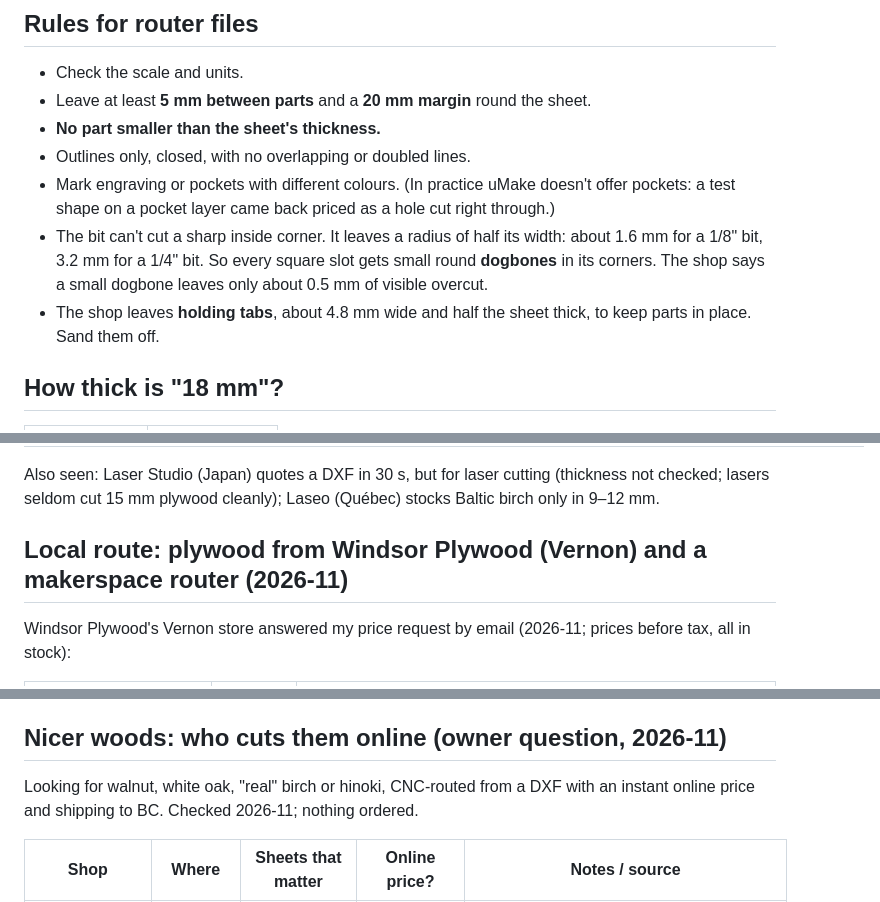
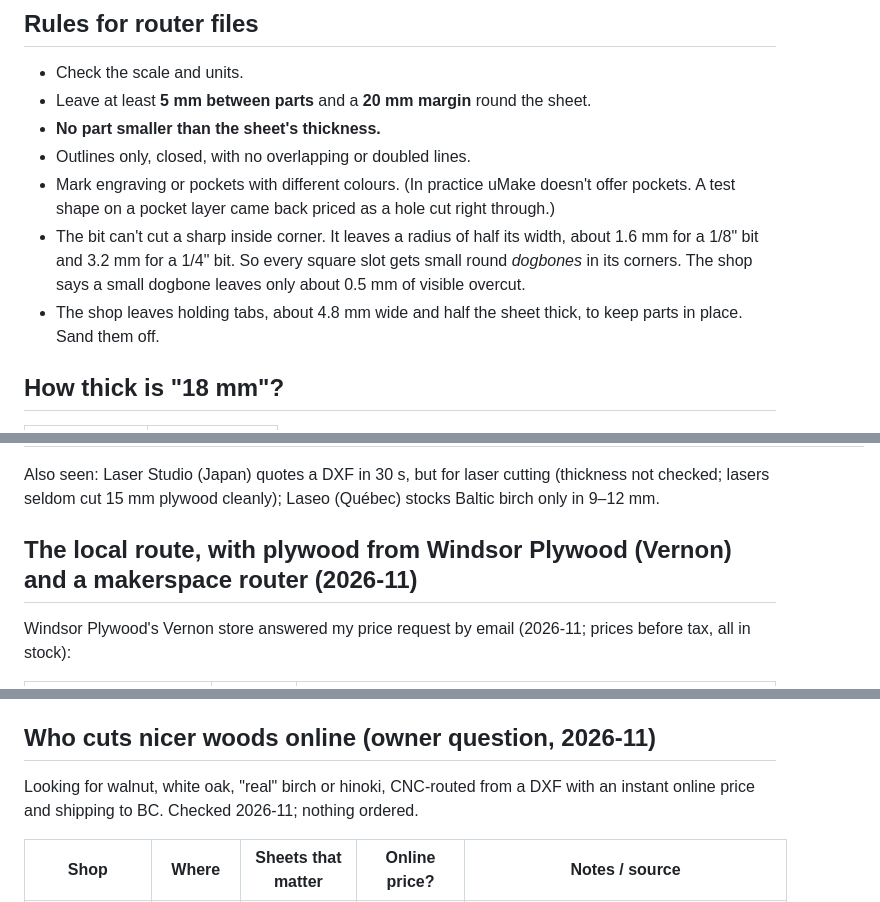
Before and after one commit to cv/kotatsu, a Markdown page: docs/research.md, 3 parts joined by grey strips. Drawn GitHub-style.

Commit message:
docs/research.md: colon reveals split; less bold in running prose; two 'X: Y' headings made plain; the owner as the actor in the pale-wood choice

```diff
--- a/docs/research.md
+++ b/docs/research.md
@@ -31,12 +31,12 @@ Sources: <https://www.umake.ca/co2-laser-cutting-engraving>, <https://www.umake.
 - Leave at least **5 mm between parts** and a **20 mm margin** round the sheet.
 - **No part smaller than the sheet's thickness.**
 - Outlines only, closed, with no overlapping or doubled lines.
-- Mark engraving or pockets with different colours. (In practice uMake doesn't offer pockets: a test shape
+- Mark engraving or pockets with different colours. (In practice uMake doesn't offer pockets. A test shape
   on a pocket layer came back priced as a hole cut right through.)
-- The bit can't cut a sharp inside corner. It leaves a radius of half its width: about 1.6 mm for a 1/8"
-  bit, 3.2 mm for a 1/4" bit. So every square slot gets small round **dogbones** in its corners. The shop
+- The bit can't cut a sharp inside corner. It leaves a radius of half its width, about 1.6 mm for a 1/8"
+  bit and 3.2 mm for a 1/4" bit. So every square slot gets small round *dogbones* in its corners. The shop
   says a small dogbone leaves only about 0.5 mm of visible overcut.
-- The shop leaves **holding tabs**, about 4.8 mm wide and half the sheet thick, to keep parts in place. Sand
+- The shop leaves holding tabs, about 4.8 mm wide and half the sheet thick, to keep parts in place. Sand
   them off.
 
 ## How thick is "18 mm"?
@@ -150,7 +150,7 @@ Also seen: Laser Studio (Japan) quotes a DXF in 30 s, but for laser cutting (thi
 cut 15 mm plywood cleanly); Laseo (Québec) stocks Baltic birch only in 9–12 mm.
 
 
-## Local route: plywood from Windsor Plywood (Vernon) and a makerspace router (2026-11)
+## The local route, with plywood from Windsor Plywood (Vernon) and a makerspace router (2026-11)
 Windsor Plywood's Vernon store answered my price request by email (2026-11; prices before tax, all in stock):
 
 | Sheet | Price | Notes |
@@ -168,7 +168,7 @@ Baltic birch's even stripes are the look I want. Cutting it means a CNC router:
 medium-to-large one (<https://shuswapmakerspace.ca/equipment-2/>) and a CNC 101 course; membership and router time
 are not counted above (TODO-verify).
 
-## Nicer woods: who cuts them online (owner question, 2026-11)
+## Who cuts nicer woods online (owner question, 2026-11)
 Looking for walnut, white oak, "real" birch or hinoki, CNC-routed from a DXF with an instant online price and
 shipping to BC. Checked 2026-11; nothing ordered.
 
```
Also changed, not shown: other parts of docs/research.md (+4 -4 lines).
